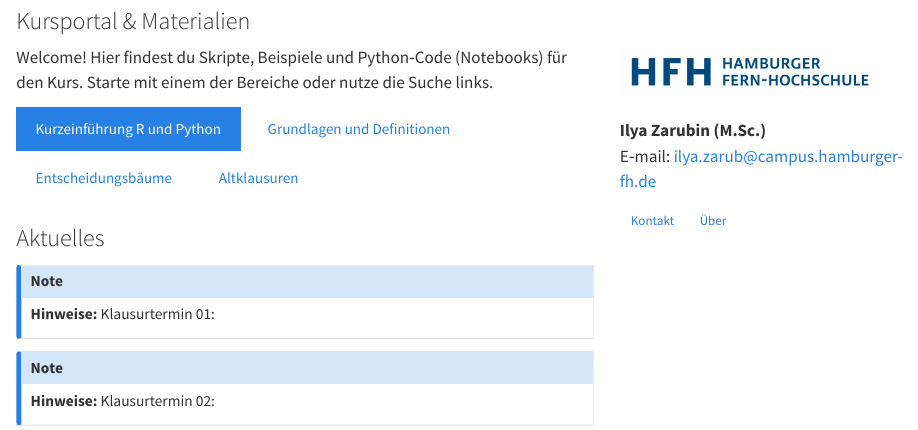
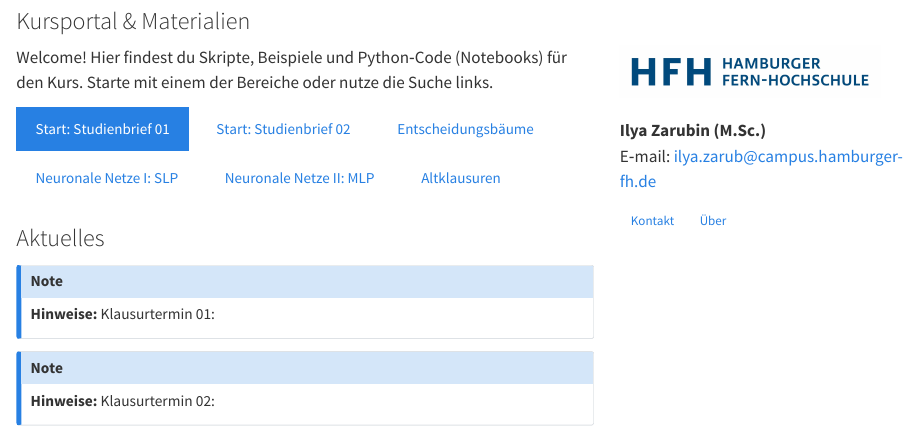
Before and after one commit to HamburgerFH/GKI-course-website, a Quarto document (index.qmd): the page in a window 1100 px wide, from 80 px down. Rendered offline with R 4.5, knitr and Pandoc in place of Quarto, with nearby package versions.

Commit message:
update index site

```diff
--- a/index.qmd
+++ b/index.qmd
@@ -13,14 +13,20 @@ title-block-banner-color: white
 Welcome! Hier findest du Skripte, Beispiele und Python‑Code (Notebooks) für den Kurs. Starte mit einem der Bereiche oder nutze die Suche links.
 
 <div class="home-cta">
-  <a class="btn btn-primary btn-cta" href="include/01_01_einfuehrung_kuenstliche_intelligenz.qmd">
-    Kurzeinführung R und Python
+  <a class="btn btn-primary btn-cta" href="./include/01_01_einfuehrung_kuenstliche_intelligenz.qmd">
+    Start: Studienbrief 01
   </a>
-  <a class="btn btn-outline-primary btn-cta" href="include/02_01_grundlagen_und_definitionen.qmd">
-    Grundlagen und Definitionen
+  <a class="btn btn-outline-primary btn-cta" href="./include/02_01_grundlagen_und_definitionen.qmd">
+    Start: Studienbrief 02
   </a>
-  <a class="btn btn-outline-primary btn-cta" href="include/02_02_entscheidungsbaeume.qmd">
+  <a class="btn btn-outline-primary btn-cta" href="./include/02_02_entscheidungsbaeume.qmd">
     Entscheidungsbäume
+  </a>
+  <a class="btn btn-outline-primary btn-cta" href="./include/02_03_SLP.qmd">
+    Neuronale Netze I: SLP
+  </a>
+  <a class="btn btn-outline-primary btn-cta" href="./include/02_04_MLP.qmd">
+    Neuronale Netze II: MLP
   </a>
   <a class="btn btn-outline-secondary btn-cta" href="include/99_altklausuren.qmd">
     Altklausuren
```
